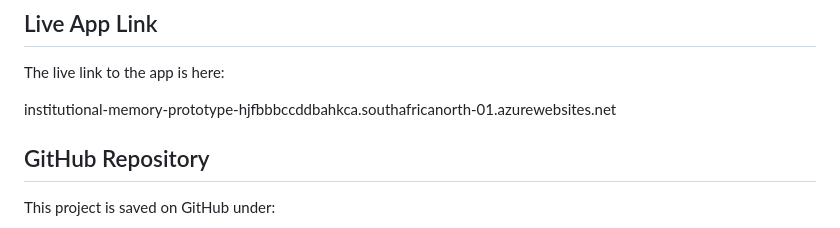
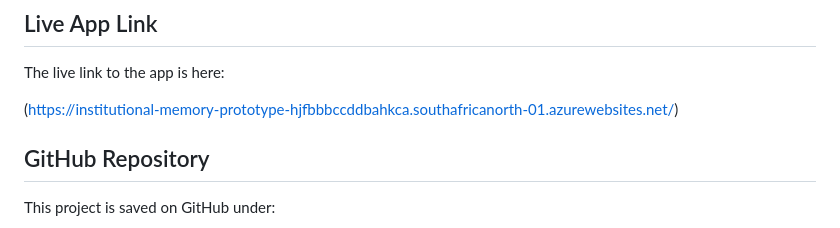
Before and after one commit to BeeMugo9/Institutional_memory_prototype, a Markdown page: README.md, the part around the change. Rendered like a GitHub page.

```diff
--- a/README.md
+++ b/README.md
@@ -8,7 +8,7 @@ An Institutional Memory Prototype: Typed Handover Narrative Search App
 
 The live link to the app is here:
 
-institutional-memory-prototype-hjfbbbccddbahkca.southafricanorth-01.azurewebsites.net
+(https://institutional-memory-prototype-hjfbbbccddbahkca.southafricanorth-01.azurewebsites.net/)
 
 ## GitHub Repository
 
```
